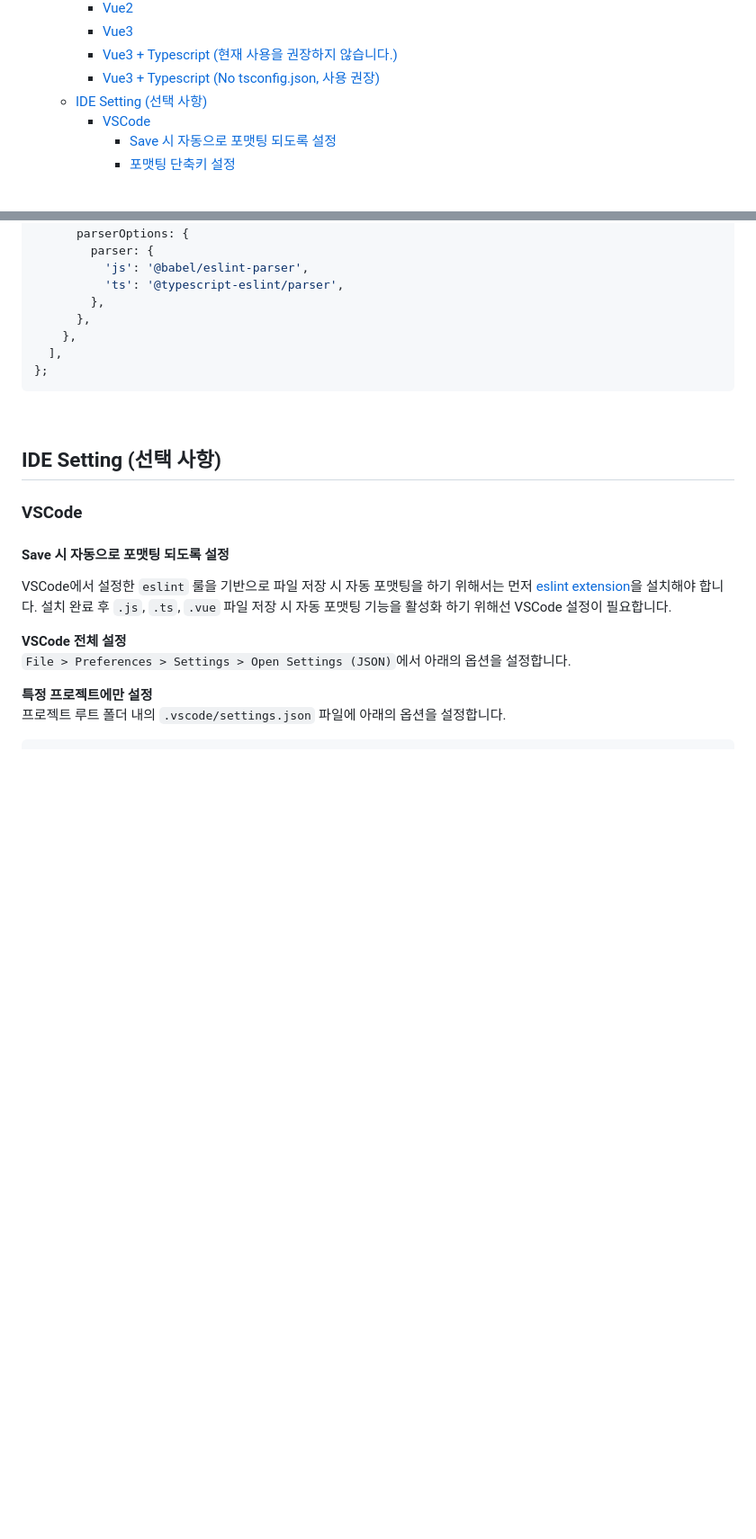
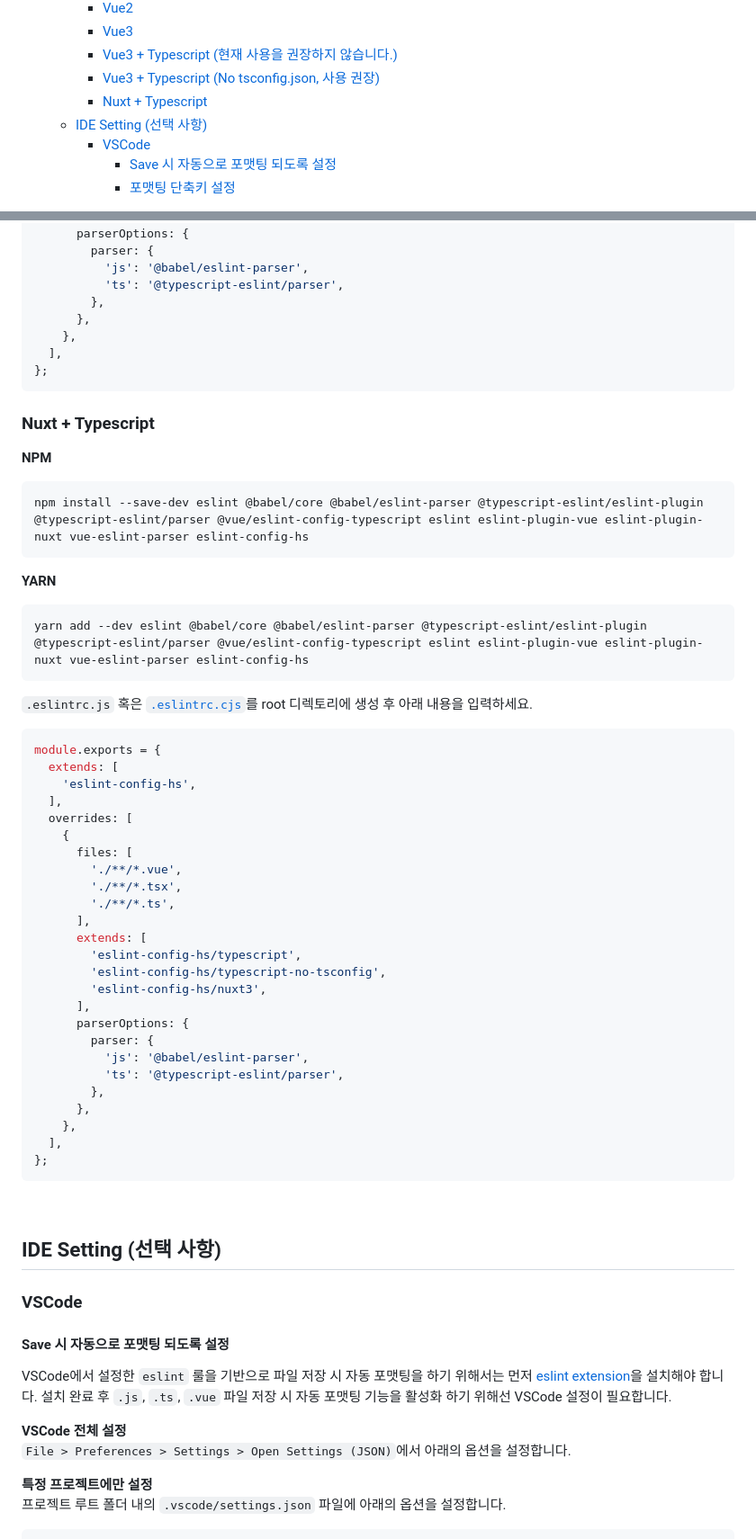
Before and after one commit to Heunsig/eslint-config-hs, a Markdown page: README.md, 2 parts joined by grey strips. Shown: that part at 90% size. Drawn GitHub-style; blank space fills up the shorter version.

Commit message:
docs: update README.md to add the Nuxt + Typescript set-up info

````diff
--- a/README.md
+++ b/README.md
@@ -12,6 +12,7 @@
     - [Vue3](#vue3)
     - [Vue3 + Typescript (현재 사용을 권장하지 않습니다.)](#vue3--typescript-현재-사용을-권장하지-않습니다)
     - [Vue3 + Typescript (No tsconfig.json, 사용 권장)](#vue3--typescript-no-tsconfigjson-사용-권장)
+    - [Nuxt + Typescript](#nuxt3--typescript)
   - [IDE Setting (선택 사항)](#ide-setting-선택-사항)
     - [VSCode](#vscode)
       - [Save 시 자동으로 포맷팅 되도록 설정](#save-시-자동으로-포맷팅-되도록-설정)
@@ -244,6 +245,47 @@ module.exports = {
 };
 ```
 
+### Nuxt + Typescript
+
+**NPM**
+```bash
+npm install --save-dev eslint @babel/core @babel/eslint-parser @typescript-eslint/eslint-plugin @typescript-eslint/parser @vue/eslint-config-typescript eslint eslint-plugin-vue eslint-plugin-nuxt vue-eslint-parser eslint-config-hs
+```
+**YARN**
+```bash
+yarn add --dev eslint @babel/core @babel/eslint-parser @typescript-eslint/eslint-plugin @typescript-eslint/parser @vue/eslint-config-typescript eslint eslint-plugin-vue eslint-plugin-nuxt vue-eslint-parser eslint-config-hs
+```
+
+`.eslintrc.js` 혹은 [`.eslintrc.cjs`](#주의할-점)를 root 디렉토리에 생성 후 아래 내용을 입력하세요.
+
+```javascript
+module.exports = {
+  extends: [
+    'eslint-config-hs',
+  ],
+  overrides: [
+    {
+      files: [
+        './**/*.vue',
+        './**/*.tsx',
+        './**/*.ts',
+      ],
+      extends: [
+        'eslint-config-hs/typescript',
+        'eslint-config-hs/typescript-no-tsconfig',
+        'eslint-config-hs/nuxt3',
+      ],
+      parserOptions: {
+        parser: {
+          'js': '@babel/eslint-parser',
+          'ts': '@typescript-eslint/parser',
+        },
+      },
+    },
+  ],
+};
+```
+
 <br/>
 
 ## IDE Setting (선택 사항)
````
